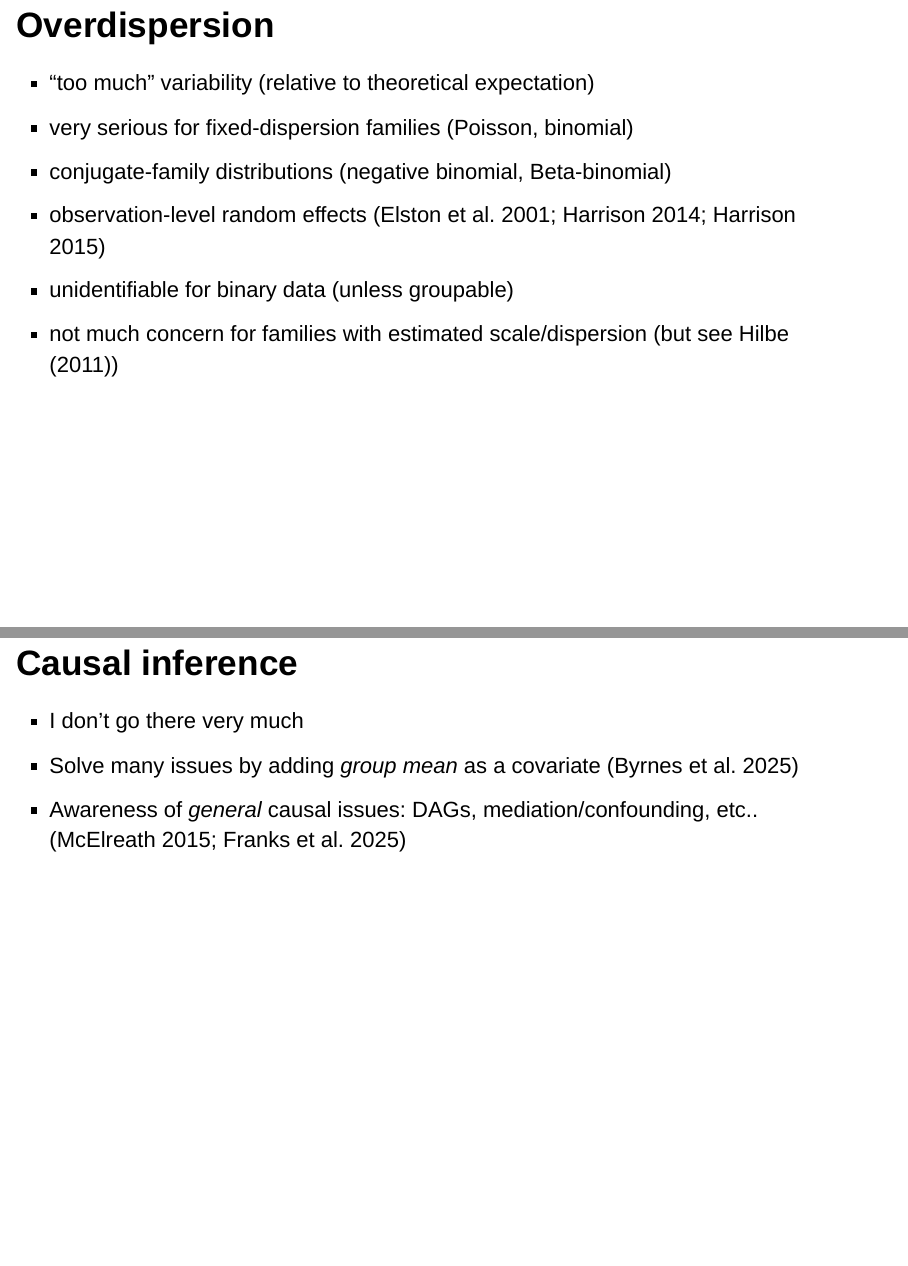
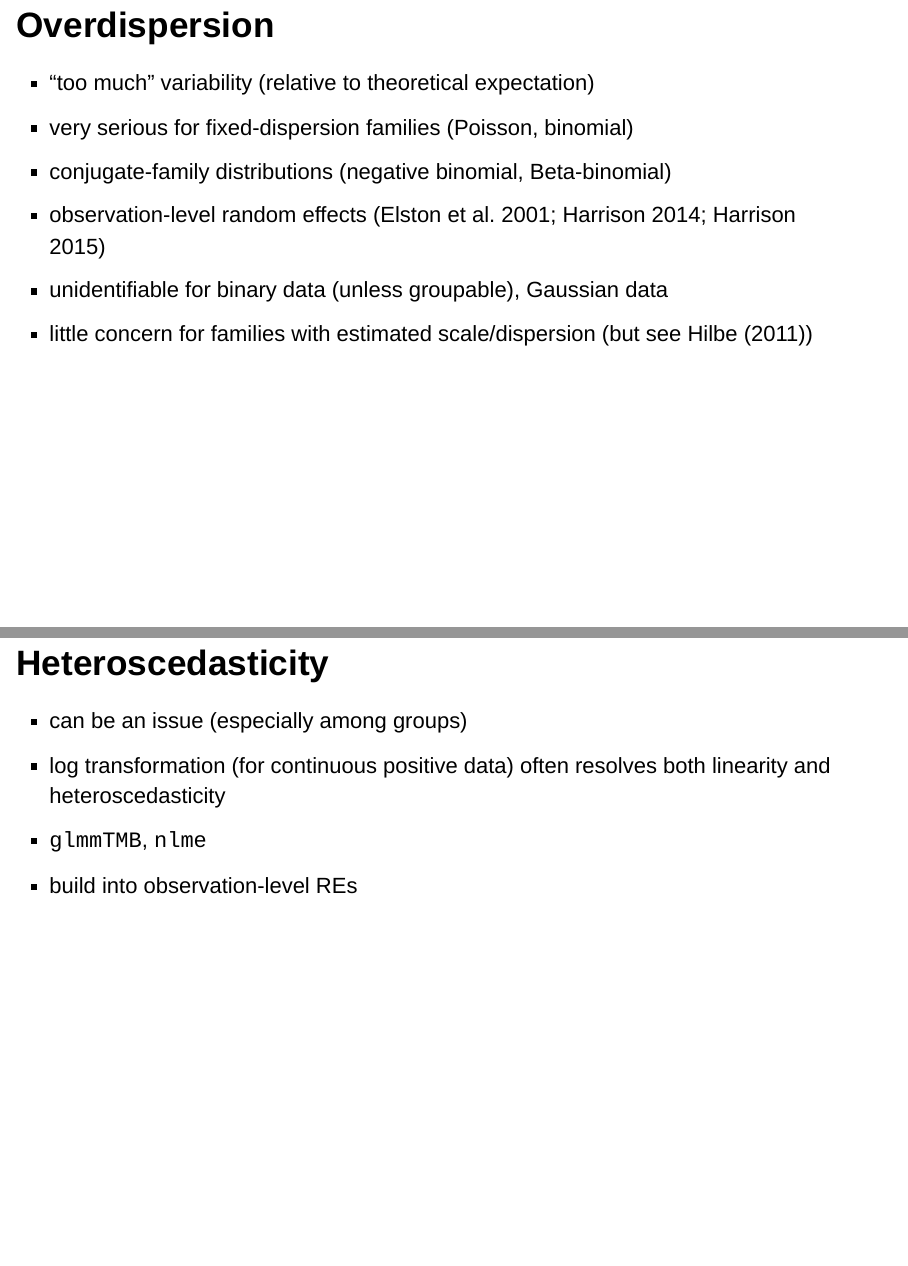
Before and after one commit to bbolker/stat_horizons, an R Markdown document (lecture_3.rmd): pages 49 and 51 of 51 before the commit and pages 49 and 52 of 52 after it, joined at a grey line. Rendered offline with R 4.5, knitr and Pandoc, with nearby package versions; drawn as Slidy slides in place of the format the file asks for; some code elsewhere in the file could not run offline.

Commit message:
lecture 3 tweaks

```diff
--- a/lecture_3.rmd
+++ b/lecture_3.rmd
@@ -601,8 +601,8 @@ slides > slide:not(.nobackground):after {
 * very serious for fixed-dispersion families (Poisson, binomial)
 * conjugate-family distributions (negative binomial, Beta-binomial)
 * observation-level random effects [@elston_analysis_2001; @harrison_using_2014; @harrison_comparison_2015]
-* unidentifiable for binary data (unless groupable)
-* not much concern for families with estimated scale/dispersion (but see @hilbe_overdispersion_2011)
+* unidentifiable for binary data (unless groupable), Gaussian data
+* little concern for families with estimated scale/dispersion (but see @hilbe_overdispersion_2011)
 
 ## Zero-inflation
 
@@ -616,3 +616,10 @@ slides > slide:not(.nobackground):after {
 * I don't go there very much
 * Solve many issues by adding *group mean* as a covariate [@byrnes_causal_2025]
 * Awareness of *general* causal issues: DAGs, mediation/confounding, etc.. [@mcelreath_statistical_2015; @franks_ecology_2025]
+
+## Heteroscedasticity
+
+* can be an issue (especially among groups)
+* log transformation (for continuous positive data) often resolves both linearity and heteroscedasticity
+* `glmmTMB`, `nlme`
+* build into observation-level REs
```
Also changed, not shown: lecture_3.rmd (4 more changed lines), 1 other file.
